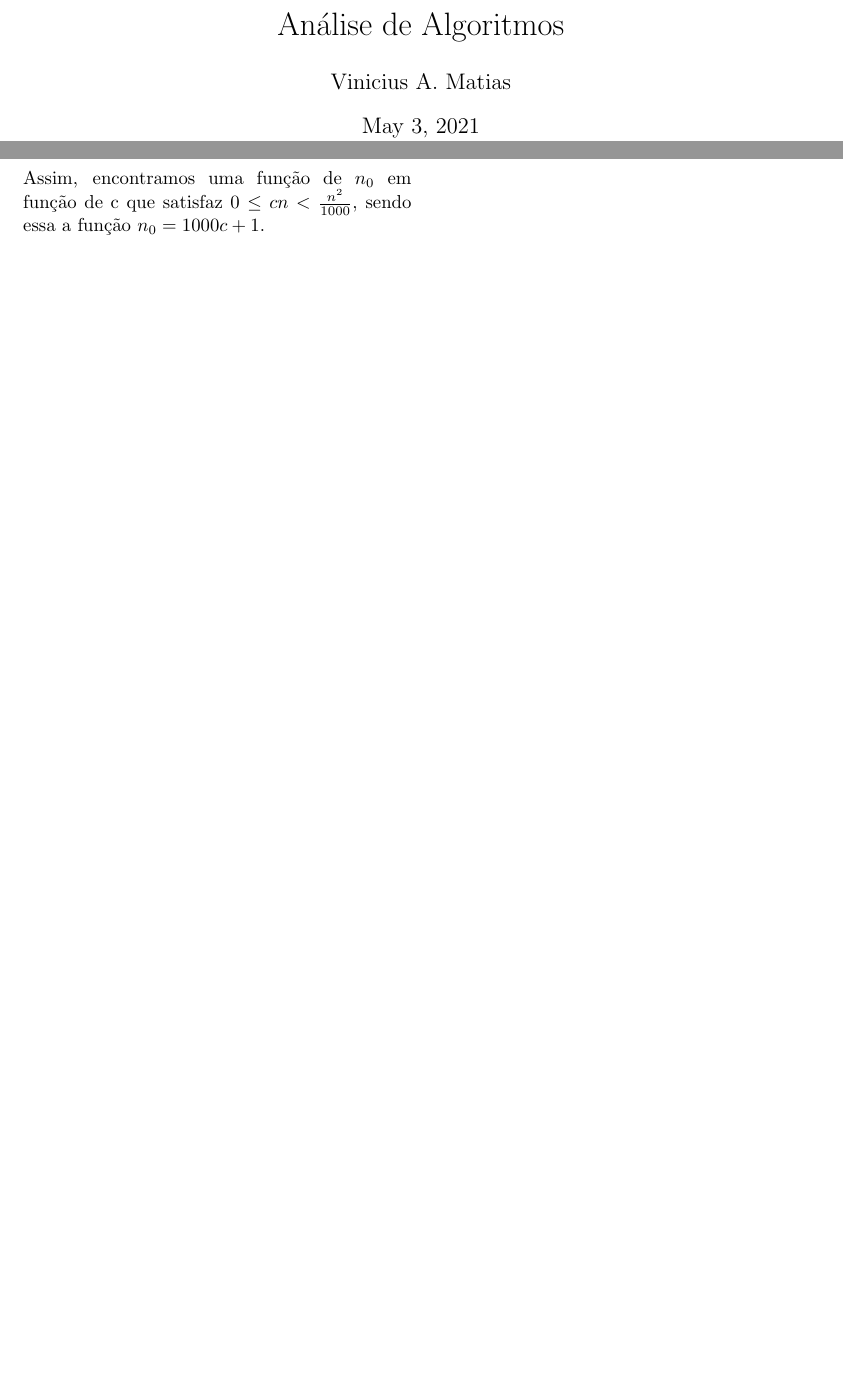
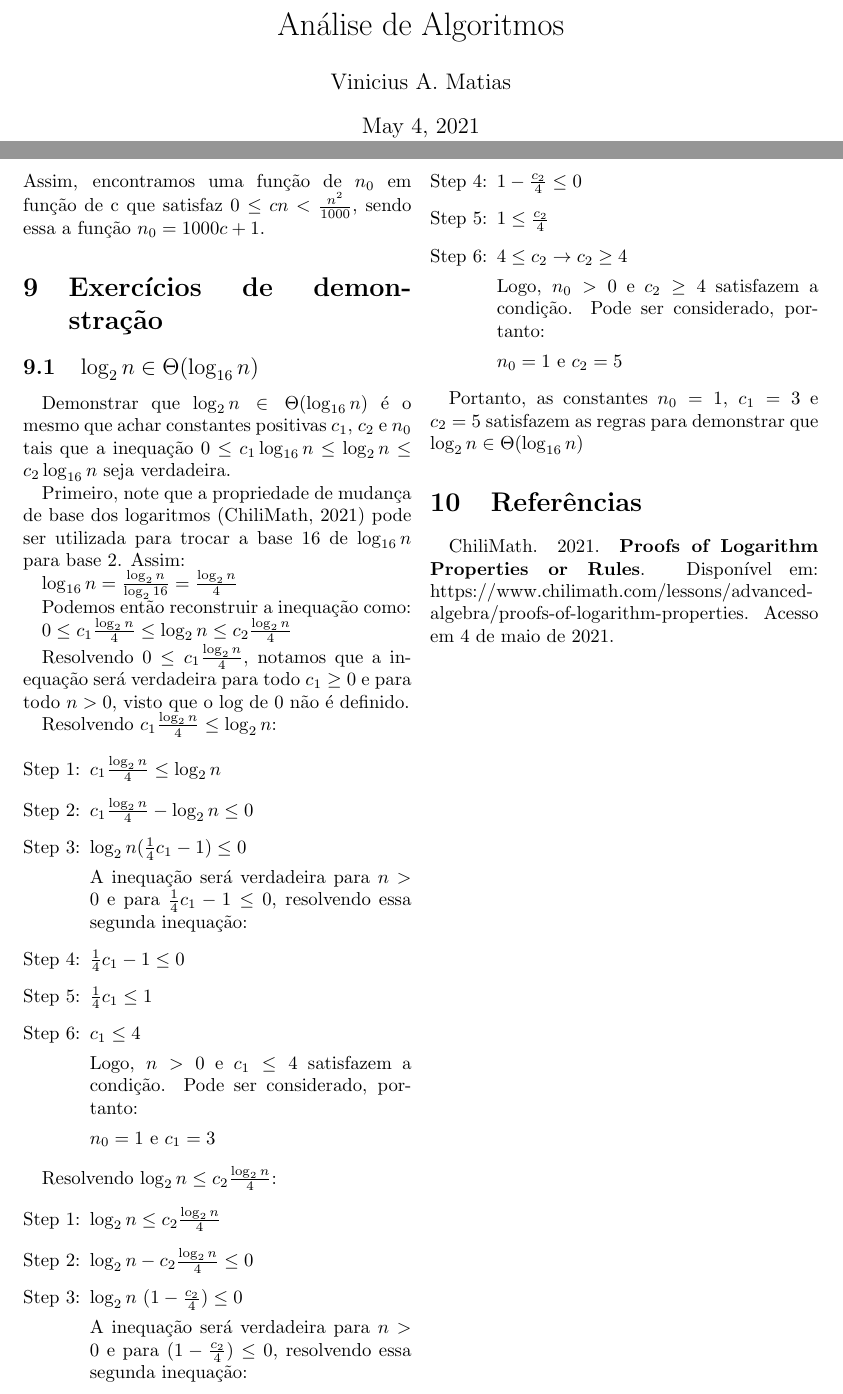
Before and after one commit to matiasvinicius/Algoritmos, a LaTeX document (Latex/algoritmos.tex): two parts of pages 1 and 5 of 5, joined at a grey line, cut so that both start at the same text, the shorter picture padded with empty space. The pictures show the PDF file Latex/algoritmos.pdf that the author committed with the source.

Commit message:
Seção de Exercícios

```diff
--- a/Latex/algoritmos.tex
+++ b/Latex/algoritmos.tex
@@ -328,4 +328,58 @@ Resolvendo $cn < \frac{n^2}{1000}$
 \end{enumerate}
 Assim, encontramos uma função de $n_0$ em função de c que satisfaz  $0 \leq cn < \frac{n^2}{1000}$, sendo essa a função $n_0 = 1000c + 1$.
 
+\section{Exercícios de demonstração}
+\subsection{$\log_2n \in \Theta(\log_{16}n)$}
+Demonstrar que $\log_2n \in \Theta(\log_{16}n)$ é o mesmo que achar constantes positivas $c_1$, $c_2$ e $n_0$ tais que a inequação $0 \leq c_1 \log_{16}n \leq \log_2n \leq c_2 \log_{16}n$ seja verdadeira.
+
+Primeiro, note que a propriedade de mudança de base dos logaritmos (ChiliMath, 2021) pode ser utilizada para trocar a base 16 de $\log_{16}n$ para base 2. Assim:
+
+$\log_{16}n = \frac{\log_{2}n}{\log_{2}16} = \frac{\log_{2}n}{4}$
+
+Podemos então reconstruir a inequação como:
+
+$0 \leq c_1 \frac{\log_{2}n}{4} \leq \log_2n \leq c_2\frac{\log_{2}n}{4}$
+
+Resolvendo $0 \leq c_1 \frac{\log_{2}n}{4}$, notamos que a inequação será verdadeira para todo $c_1 \geq 0$ e para todo $n > 0$, visto que o log de 0 não é definido.
+
+Resolvendo $c_1 \frac{\log_{2}n}{4} \leq \log_2n$:
+
+\begin{enumerate}[Step 1:]
+	\item   $c_1 \frac{\log_{2}n}{4} \leq \log_2n$
+	\item   $c_1 \frac{\log_{2}n}{4} - \log_2n \leq 0$
+	\item   $\log_{2}n (\frac{1}{4}c_1 - 1) \leq 0$
+
+	A inequação será verdadeira para $n > 0$ e para $\frac{1}{4}c_1 - 1 \leq 0$, resolvendo essa segunda inequação:
+
+	\item $\frac{1}{4}c_1 - 1 \leq 0$
+	\item $\frac{1}{4}c_1 \leq 1$
+	\item $c_1 \leq 4$
+
+	Logo, $n > 0$ e $c_1 \leq 4$ satisfazem a condição. Pode ser considerado, portanto:
+
+	$n_0 = 1$ e $c_1 = 3$
+\end{enumerate}
+
+Resolvendo $\log_2n \leq c_2\frac{\log_{2}n}{4}$:
+\begin{enumerate}[Step 1:]
+	\item   $\log_2n \leq c_2\frac{\log_{2}n}{4}$
+	\item   $\log_2n - c_2\frac{\log_{2}n}{4} \leq 0$
+	\item   $\log_2n \ (1 - \frac{c_2}{4}) \leq 0$
+
+	A inequação será verdadeira para $n > 0$ e para $(1 - \frac{c_2}{4}) \leq 0$, resolvendo essa segunda inequação:
+
+	\item $1 - \frac{c_2}{4} \leq 0$
+	\item $1 \leq \frac{c_2}{4}$
+	\item $4 \leq c_2 \rightarrow c_2 \geq 4$
+
+	Logo, $n_0 > 0$ e $c_2 \geq 4$ satisfazem a condição. Pode ser considerado, portanto:
+
+	$n_0 = 1$ e $c_2 = 5$
+\end{enumerate}
+
+Portanto, as constantes $n_0 = 1$, $c_1 = 3$ e $c_2 = 5$ satisfazem as regras para demonstrar que $\log_2n \in \Theta(\log_{16}n)$
+
+\section{Referências}
+ChiliMath. 2021. \textbf{Proofs of Logarithm Properties or Rules}. Disponível em:  https://www.chilimath.com/lessons/advanced-algebra/proofs-of-logarithm-properties. Acesso em 4 de maio de 2021.
+
 \end{document}
```
Also changed, not shown: Latex/algoritmos.pdf.
